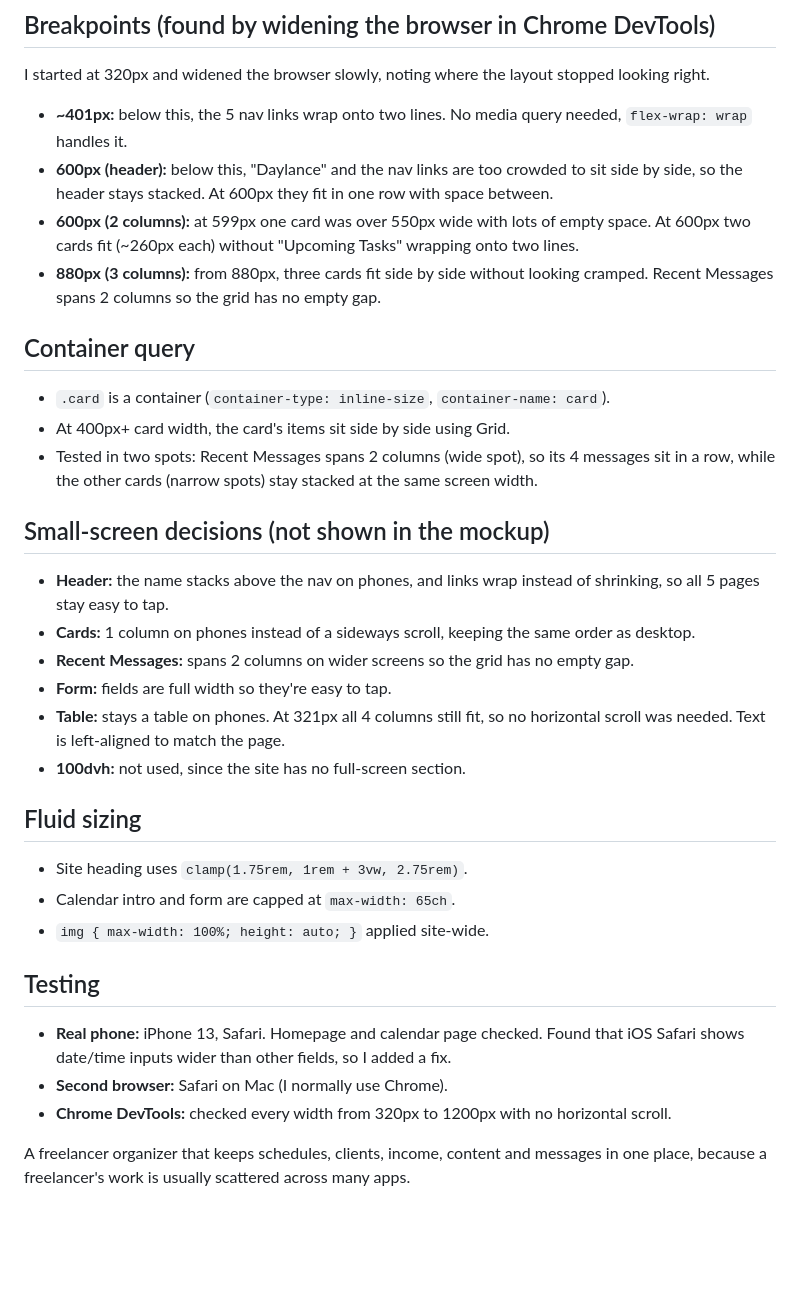
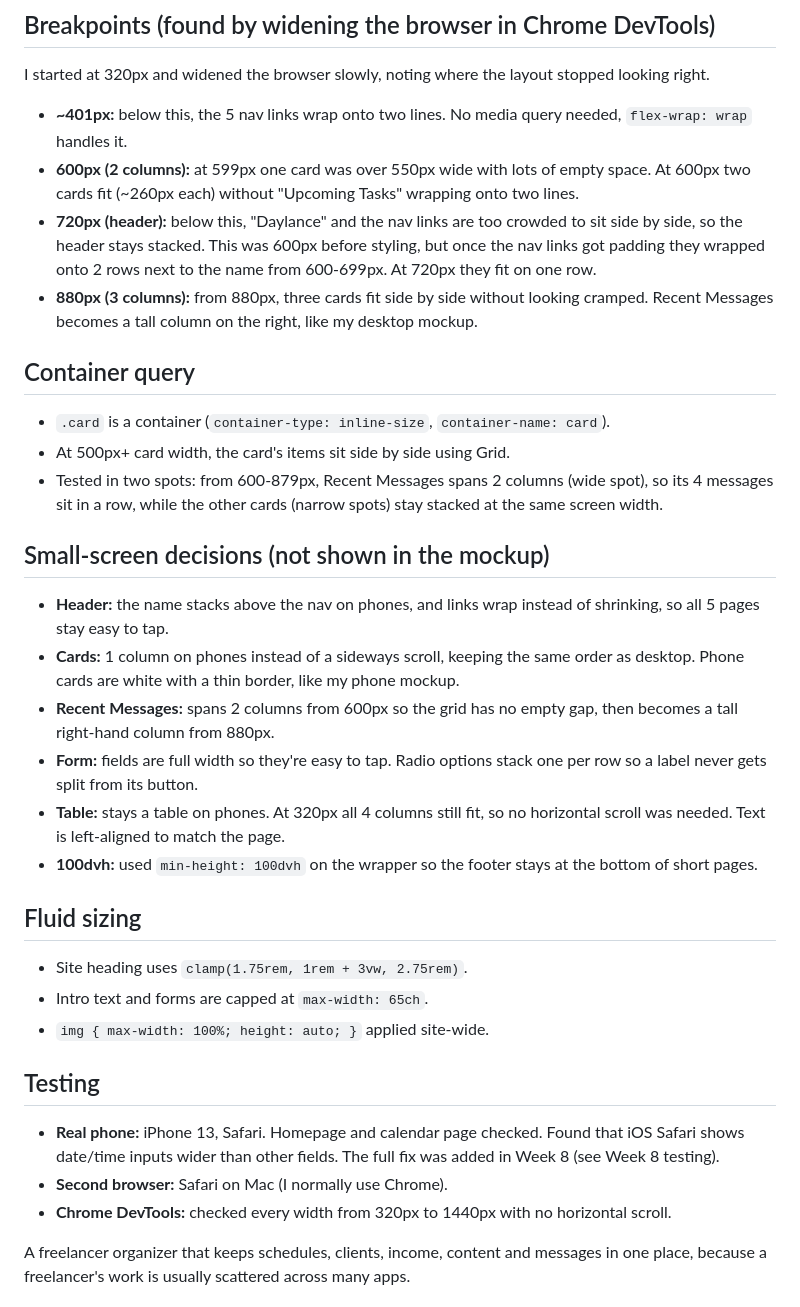
Before and after one commit to shep0199/Daylance, a Markdown page: README.md, the part around one of its changes. Drawn GitHub-style; blank space fills up the shorter version.

Commit message:
Updated README with Week 8 styling, breakpoints and testing

```diff
--- a/README.md
+++ b/README.md
@@ -5,32 +5,32 @@ MTM1544 Week 7:
 I started at 320px and widened the browser slowly, noting where the layout stopped looking right.
 
 - **~401px:** below this, the 5 nav links wrap onto two lines. No media query needed, `flex-wrap: wrap` handles it.
-- **600px (header):** below this, "Daylance" and the nav links are too crowded to sit side by side, so the header stays stacked. At 600px they fit in one row with space between.
 - **600px (2 columns):** at 599px one card was over 550px wide with lots of empty space. At 600px two cards fit (~260px each) without "Upcoming Tasks" wrapping onto two lines.
-- **880px (3 columns):** from 880px, three cards fit side by side without looking cramped. Recent Messages spans 2 columns so the grid has no empty gap.
+- **720px (header):** below this, "Daylance" and the nav links are too crowded to sit side by side, so the header stays stacked. This was 600px before styling, but once the nav links got padding they wrapped onto 2 rows next to the name from 600-699px. At 720px they fit on one row.
+- **880px (3 columns):** from 880px, three cards fit side by side without looking cramped. Recent Messages becomes a tall column on the right, like my desktop mockup.
 
 ## Container query
 - `.card` is a container (`container-type: inline-size`, `container-name: card`).
-- At 400px+ card width, the card's items sit side by side using Grid.
-- Tested in two spots: Recent Messages spans 2 columns (wide spot), so its 4 messages sit in a row, while the other cards (narrow spots) stay stacked at the same screen width.
+- At 500px+ card width, the card's items sit side by side using Grid.
+- Tested in two spots: from 600-879px, Recent Messages spans 2 columns (wide spot), so its 4 messages sit in a row, while the other cards (narrow spots) stay stacked at the same screen width.
 
 ## Small-screen decisions (not shown in the mockup)
 - **Header:** the name stacks above the nav on phones, and links wrap instead of shrinking, so all 5 pages stay easy to tap.
-- **Cards:** 1 column on phones instead of a sideways scroll, keeping the same order as desktop.
-- **Recent Messages:** spans 2 columns on wider screens so the grid has no empty gap.
-- **Form:** fields are full width so they're easy to tap.
-- **Table:** stays a table on phones. At 321px all 4 columns still fit, so no horizontal scroll was needed. Text is left-aligned to match the page.
-- **100dvh:** not used, since the site has no full-screen section.
+- **Cards:** 1 column on phones instead of a sideways scroll, keeping the same order as desktop. Phone cards are white with a thin border, like my phone mockup.
+- **Recent Messages:** spans 2 columns from 600px so the grid has no empty gap, then becomes a tall right-hand column from 880px.
+- **Form:** fields are full width so they're easy to tap. Radio options stack one per row so a label never gets split from its button.
+- **Table:** stays a table on phones. At 320px all 4 columns still fit, so no horizontal scroll was needed. Text is left-aligned to match the page.
+- **100dvh:** used `min-height: 100dvh` on the wrapper so the footer stays at the bottom of short pages.
 
 ## Fluid sizing
 - Site heading uses `clamp(1.75rem, 1rem + 3vw, 2.75rem)`.
-- Calendar intro and form are capped at `max-width: 65ch`.
+- Intro text and forms are capped at `max-width: 65ch`.
 - `img { max-width: 100%; height: auto; }` applied site-wide.
 
 ## Testing
-- **Real phone:** iPhone 13, Safari. Homepage and calendar page checked. Found that iOS Safari shows date/time inputs wider than other fields, so I added a fix.
+- **Real phone:** iPhone 13, Safari. Homepage and calendar page checked. Found that iOS Safari shows date/time inputs wider than other fields. The full fix was added in Week 8 (see Week 8 testing).
 - **Second browser:** Safari on Mac (I normally use Chrome).
-- **Chrome DevTools:** checked every width from 320px to 1200px with no horizontal scroll.
+- **Chrome DevTools:** checked every width from 320px to 1440px with no horizontal scroll.
 
 A freelancer organizer that keeps schedules, clients, income, content and messages in one place, because a freelancer's work is usually scattered across many apps.
 
```
Also changed, not shown: other parts of README.md (+21 -0 lines).
